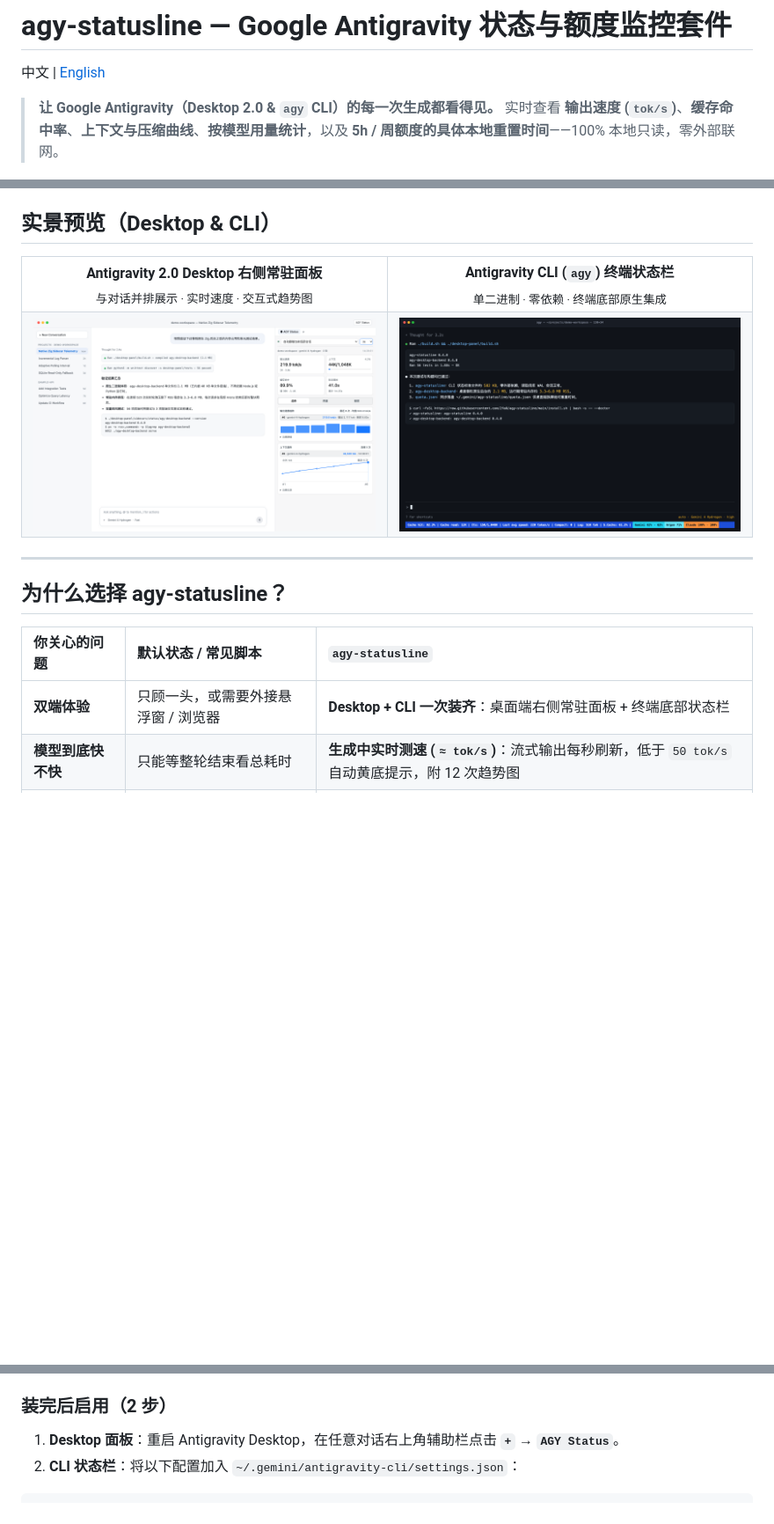
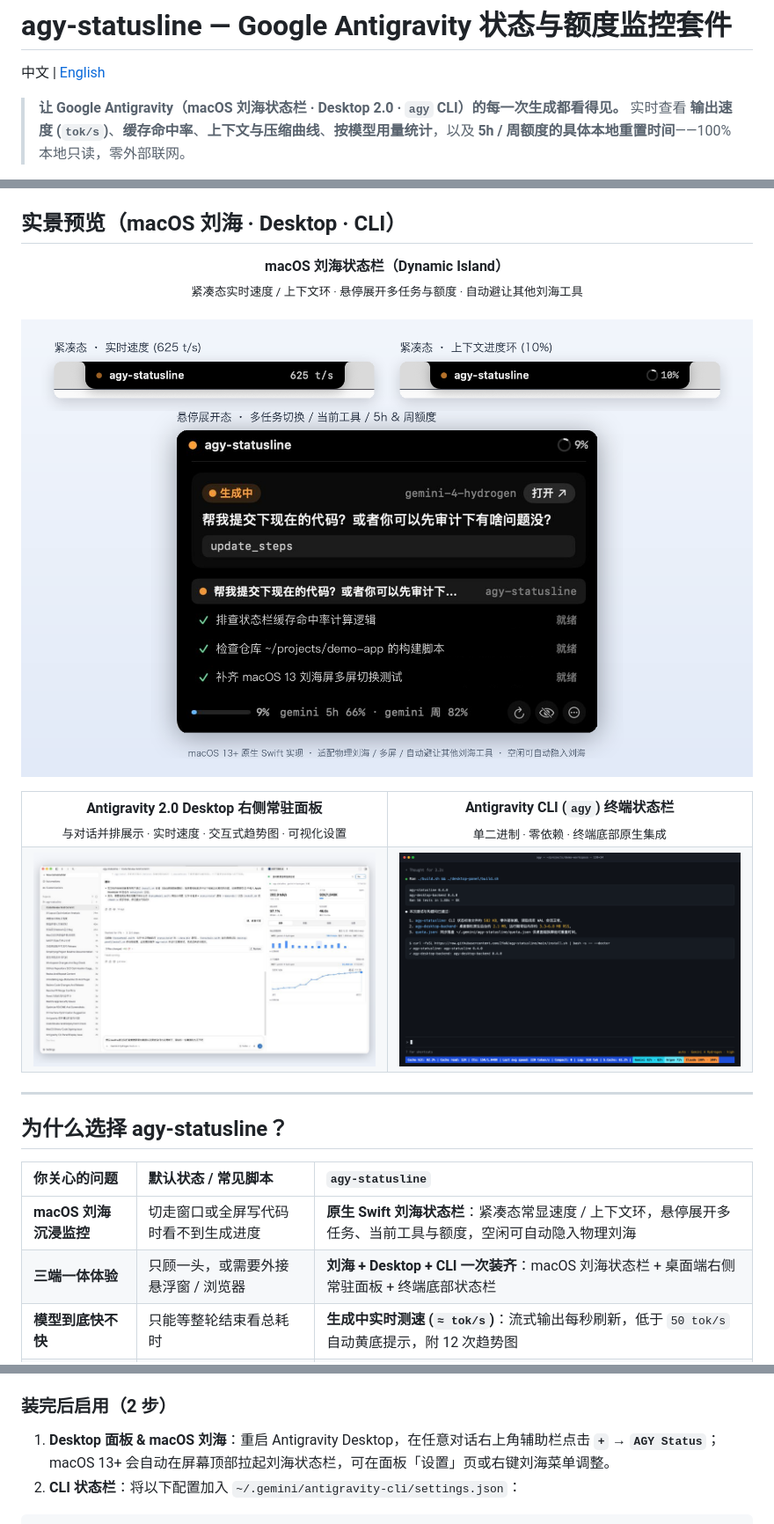
Before and after one commit to 2fa0/agy-statusline, a Markdown page: README.md, 3 parts joined by grey strips. Shown at 88% size. Drawn GitHub-style; pictures changed too: desktop-panel/assets/desktop-preview.png, desktop-panel/assets/notch-preview.png (added); blank space fills up the shorter version.

````diff
--- a/README.md
+++ b/README.md
@@ -2,7 +2,7 @@
 
 中文 | [English](./README.en.md)
 
-> **让 Google Antigravity（Desktop 2.0 & `agy` CLI）的每一次生成都看得见。**
+> **让 Google Antigravity（macOS 刘海状态栏 · Desktop 2.0 · `agy` CLI）的每一次生成都看得见。**
 > 实时查看 **输出速度 (`tok/s`)**、**缓存命中率**、**上下文与压缩曲线**、**按模型用量统计**，以及 **5h / 周额度的具体本地重置时间**——100% 本地只读，零外部联网。
 
 <p align="left">
@@ -14,13 +15,19 @@
   <img src="https://img.shields.io/badge/Memory-~3--7%20MB%20RSS-10b981?style=flat-square" alt="Memory ~3-7 MB RSS" />
 </p>
 
-## 实景预览（Desktop & CLI）
+## 实景预览（macOS 刘海 · Desktop · CLI）
+
+<p align="center">
+  <strong>macOS 刘海状态栏（Dynamic Island）</strong><br />
+  <sub>紧凑态实时速度 / 上下文环 · 悬停展开多任务与额度 · 自动避让其他刘海工具</sub><br /><br />
+  <img src="./desktop-panel/assets/notch-preview.png" alt="macOS 刘海状态栏实景预览" width="100%" />
+</p>
 
 <table>
   <tr>
     <td width="50%" align="center">
       <strong>Antigravity 2.0 Desktop 右侧常驻面板</strong><br />
-      <sub>与对话并排展示 · 实时速度 · 交互式趋势图</sub>
+      <sub>与对话并排展示 · 实时速度 · 交互式趋势图 · 可视化设置</sub>
     </td>
     <td width="50%" align="center">
       <strong>Antigravity CLI (<code>agy</code>) 终端状态栏</strong><br />
@@ -43,7 +50,8 @@
 
 | 你关心的问题 | 默认状态 / 常见脚本 | `agy-statusline` |
 | :--- | :--- | :--- |
-| **双端体验** | 只顾一头，或需要外接悬浮窗 / 浏览器 | **Desktop + CLI 一次装齐**：桌面端右侧常驻面板 + 终端底部状态栏 |
+| **macOS 刘海沉浸监控** | 切走窗口或全屏写代码时看不到生成进度 | **原生 Swift 刘海状态栏**：紧凑态常显速度 / 上下文环，悬停展开多任务、当前工具与额度，空闲可自动隐入物理刘海 |
+| **三端一体体验** | 只顾一头，或需要外接悬浮窗 / 浏览器 | **刘海 + Desktop + CLI 一次装齐**：macOS 刘海状态栏 + 桌面端右侧常驻面板 + 终端底部状态栏 |
 | **模型到底快不快** | 只能等整轮结束看总耗时 | **生成中实时测速 (`≈ tok/s`)**：流式输出每秒刷新，低于 `50 tok/s` 自动黄底提示，附 12 次趋势图 |
 | **卡住了还是在等首字** | 只能干等，分不清排队、跑工具还是出错 | **四态胶囊 + 人话说明**：直接告诉你是在等首字、跑本地工具、重算缓存还是异常中断 |
 | **额度什么时候恢复** | 只显示“还剩 2 天 4 小时”，得自己心算 | **绝对本地重置时间**：直接换算成 `今天 11:29` / `周一 11/23 11:29`，自动区分 Gemini / Argon / Claude 3p |
@@ -78,7 +86,7 @@ curl -fsSL https://raw.githubusercontent.com/2fa0/agy-statusline/main/install.sh
 
 ### 装完后启用（2 步）
 
-1. **Desktop 面板**：重启 Antigravity Desktop，在任意对话右上角辅助栏点击 **`+` → `AGY Status`**。
+1. **Desktop 面板 & macOS 刘海**：重启 Antigravity Desktop，在任意对话右上角辅助栏点击 **`+` → `AGY Status`**；macOS 13+ 会自动在屏幕顶部拉起刘海状态栏，可在面板「设置」页或右键刘海菜单调整。
 2. **CLI 状态栏**：将以下配置加入 `~/.gemini/antigravity-cli/settings.json`：
 
 ```json
````
Also changed, not shown: other parts of README.md (+2 -1 lines), README.en.md (+14 -6 lines).
